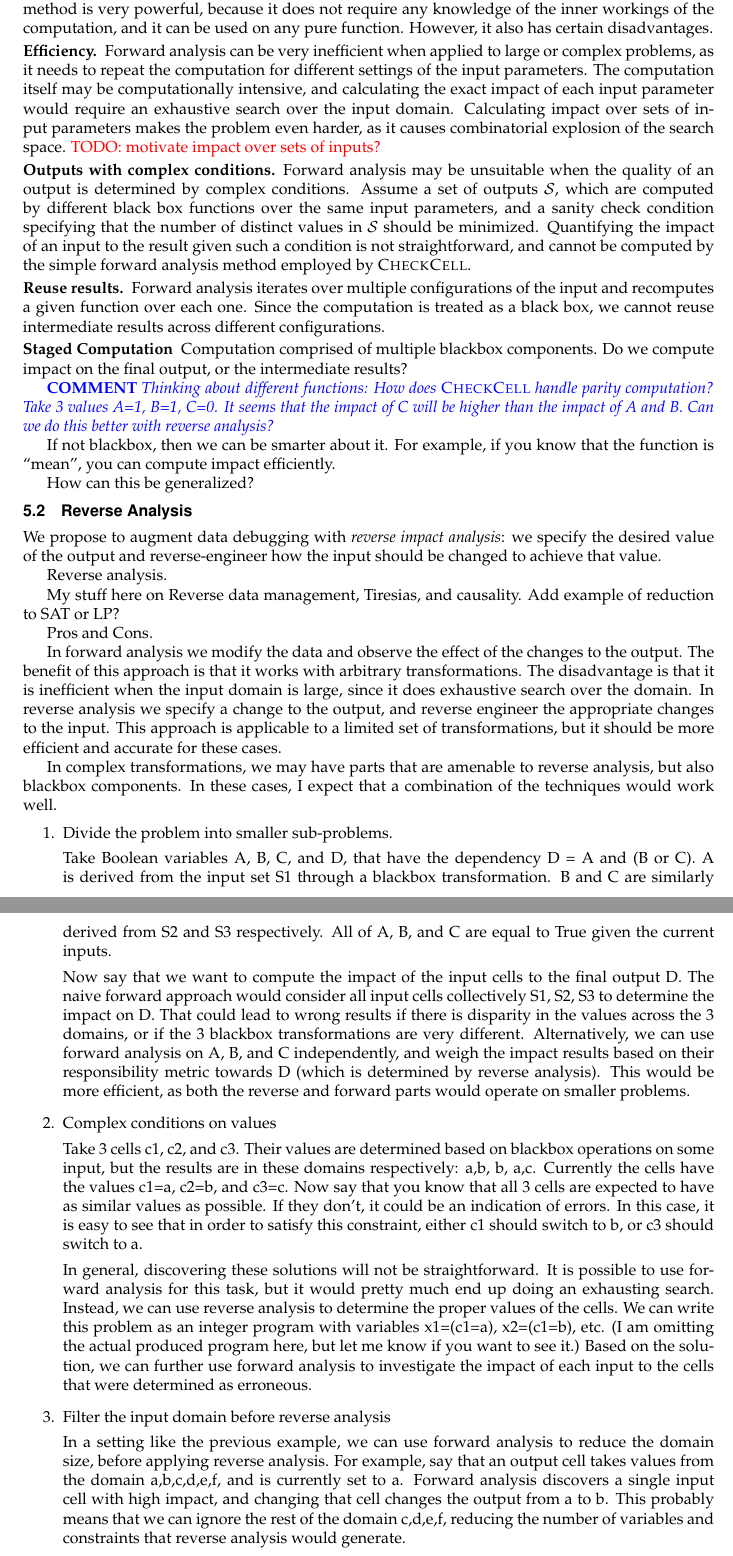
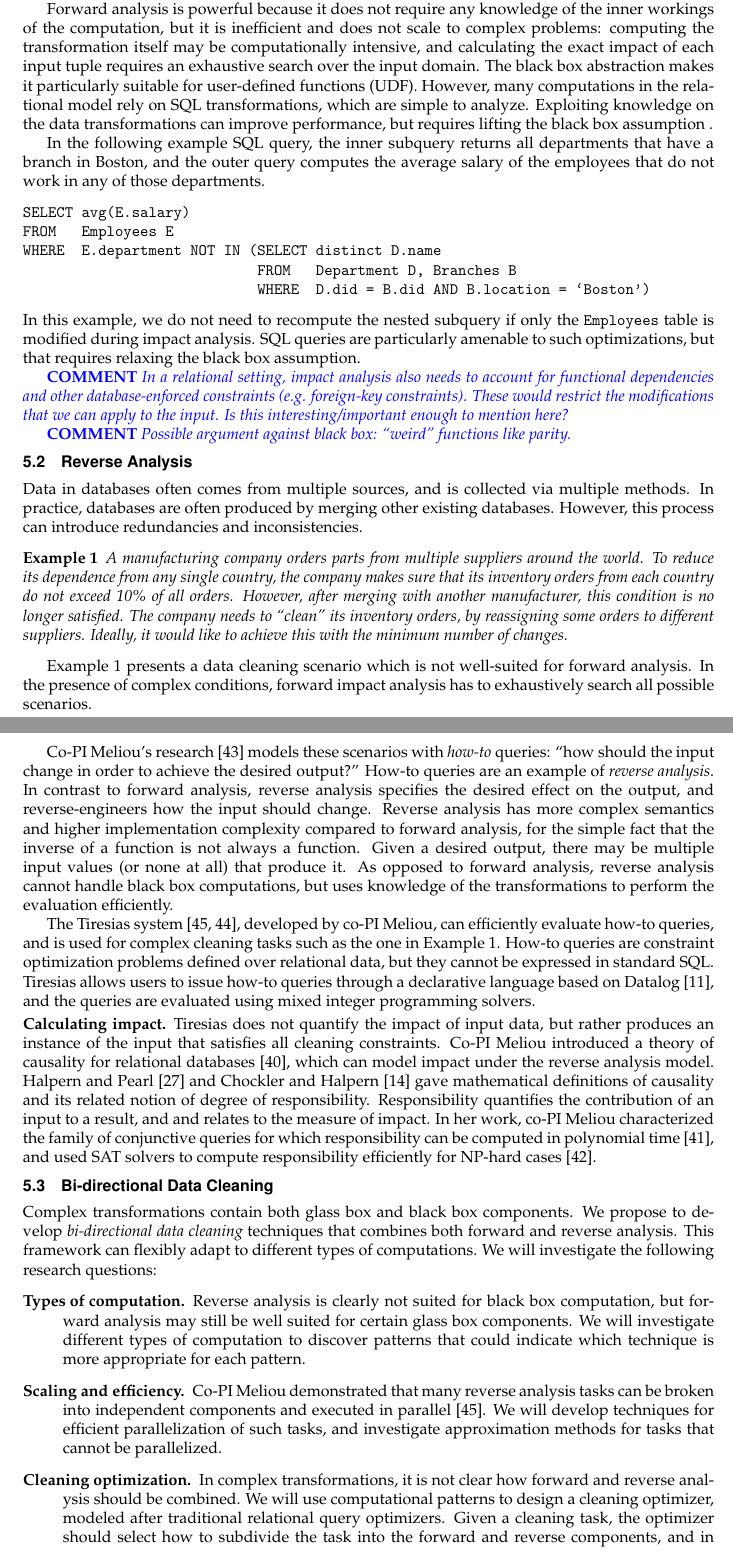
Before and after one commit to plasma-umass/DataDebug, a LaTeX document (NSF-CCF-2012/project.tex, which reads NSF-CCF-2012/bidirectional.tex): two parts of pages 13 and 14 of 20 before the commit and two parts of pages 13 and 14 of 21 after it, joined at a grey line, cut so that both start at the same text. Compiled offline with pdfLaTeX.

Commit message:
edits in relational section

```diff
--- a/NSF-CCF-2012/bidirectional.tex
+++ b/NSF-CCF-2012/bidirectional.tex
@@ -5,81 +5,84 @@ We propose to combine two methods of performing impact analysis to improve the a
 
 \subsection{Forward Analysis} % (fold)
 \label{sub:forward_analysis}
-The impact analysis in \checkcell\ relies on re-calculating computations either exhaustively, or using random sampling over the provided range. We call this approach \emph{forward impact analysis}: we modify the input of the computation and observe the effect of the change in the output. This method is very powerful, because it does not require any knowledge of the inner workings of the computation, and it can be used on any pure function. However, it also has certain disadvantages.
+The impact analysis in \checkcell\ relies on re-calculating computations either exhaustively, or using random sampling over a range of data. We call this approach \emph{forward impact analysis}: we modify the input of the computation and observe the effect of the change on the output.
+In database research, \emph{hypothetical}, or \emph{what-if} queries \cite{DBLP:conf/vldb/BalminPP00,DBLP:conf/icde/LakshmananRS08} are a form of forward analysis: a query result is computed based on a hypothetical change to the input data.  Calculating impact is more complex as it requires invoking multiple what-if queries.
 
-\paragraph{Efficiency.} % (fold)
-\label{par:efficiency}
-Forward analysis can be very inefficient when applied to large or complex problems, as it needs to repeat the computation for different settings of the input parameters. The computation itself may be computationally intensive, and calculating the exact impact of each input parameter would require an exhaustive search over the input domain. Calculating impact over sets of input parameters makes the problem even harder, as it causes combinatorial explosion of the search space. \todo{motivate impact over sets of inputs?}
-% paragraph efficiency (end)
-
-\paragraph{Outputs with complex conditions.} % (fold)
-\label{par:outputs_with_complex_conditions}
-Forward analysis may be unsuitable when the quality of an output is determined by complex conditions. Assume a set of outputs $\mathcal{S}$, which are computed by different black box functions over the same input parameters, and a sanity check condition specifying that the number of distinct values in $\mathcal{S}$ should be minimized. Quantifying the impact of an input to the result given such a condition is not straightforward, and cannot be computed by the simple forward analysis method employed by \checkcell.
-% paragraph outputs_with_complex_conditions (end)
+Forward analysis is powerful because it does not require any knowledge of the inner workings of the computation, but it is inefficient and does not scale to complex problems: computing the transformation itself may be computationally intensive, and calculating the exact impact of each input tuple requires an exhaustive search over the input domain. The black box abstraction makes it particularly suitable for user-defined functions (UDF). However, many computations in the relational model rely on SQL transformations, which are simple to analyze. Exploiting knowledge on the data transformations can improve performance, but requires lifting the black box assumption .
+% In this setting, the black box model is too restrictive.
 
 
-\paragraph{Reuse results.} % (fold)
-\label{par:reuse_results}
-Forward analysis iterates over multiple configurations of the input and recomputes a given function over each one. Since the computation is treated as a black box, we cannot reuse intermediate results across different configurations.
-
-% paragraph reuse_results (end)
-
-\paragraph{Staged Computation} % (fold)
-\label{par:staged_computation}
-Computation comprised of multiple blackbox components. Do we compute impact on the final output, or the intermediate results?
-% paragraph staged_computation (end)
-
-\comment{Thinking about different functions: How does \checkcell\ handle parity computation? Take 3 values A=1, B=1, C=0. It seems that the impact of C will be higher than the impact of A and B. Can we do this better with reverse analysis?}
+% Forward analysis is inefficient and does not scale to complex problems: computing the transformation itself may be computationally intensive, and calculating the exact impact of each input tuple requires an exhaustive search over the input domain.
+% Calculating impact over sets of input tuples makes the problem even harder, as it causes combinatorial explosion of the search space.
+%Lifting the black box assumption can often do much better.
+% We revisit the personal budget example discussed in Section~\ref{sec:overview}. If we know the function that computes cell \texttt{B12}, we can calculate the impact of a cell \texttt{B$_j$} as follows:
+% \begin{align}\label{eqn:example_reverse}
+% 	\sum_{i\neq j} I(\texttt{B}_j - \texttt{B}_i > \texttt{B}11-\texttt{C}11-150) = \sum_{i\neq j} I(\texttt{B}_j - \texttt{B}_i >3520.92)
+% \end{align}
+% where $I$ is an indicator function. Therefore, we can determine the impact of an input value without recomputing the function. SQL transformations are particularly amenable to such optimizations.
+In the following example SQL query, the inner subquery returns all departments that have a branch in Boston, and the outer query computes the average salary of the employees that do not work in any of those departments.
+%The following nested SQL query returns the average salary of all employees who do not work for a department that has a branch in Boston.
+\texttt{
+\begin{tabbing}
+		SELECT	\=avg(E.salary)\\
+		FROM	\>Employees E\\
+		WHERE	\>E.department NOT IN	(\=SELECT	\=distinct D.name\+\+\\
+										FROM	\>Department D, Branches B\\
+										WHERE	\>D.did = B.did AND B.location = `Boston')
+\end{tabbing}}
+\noindent
+In this example, we do not need to recompute the nested subquery if only the \texttt{Employees} table is modified during impact analysis. SQL queries are particularly amenable to such optimizations, but that requires relaxing the black box assumption.
 
 
+\comment{In a relational setting, impact analysis also needs to account for functional dependencies and other database-enforced constraints (e.g. foreign-key constraints). These would restrict the modifications that we can apply to the input. Is this interesting/important enough to mention here?}
 
-If not blackbox, then we can be smarter about it. For example, if you know that the function is ``mean'', you can compute impact efficiently.
+\comment{Possible argument against black box: ``weird'' functions like parity.}
+% subsection forward_analysis (end)
 
-How can this be generalized?
-% subsection forward_analysis (end)
 
 
 \subsection{Reverse Analysis} % (fold)
 \label{sub:reverse_analysis}
- We propose to augment data debugging with \emph{reverse impact analysis}: we specify the desired value of the output and reverse-engineer how the input should be changed to achieve that value.
+Data in databases often comes from multiple sources, and is collected via multiple methods.
+%Databases commonly contain information collected from multiple sources, and via multiple methods.
+In practice, databases are often produced by merging other existing databases. However, this process can introduce redundancies and inconsistencies.
 
+\begin{example}\label{ex:how-to}
+	A manufacturing company orders parts from multiple suppliers around the world. To reduce its dependence from any single country, the company makes sure that its inventory orders from each country do not exceed 10\% of all orders. However, after merging with another manufacturer, this condition is no longer satisfied. The company needs to ``clean'' its inventory orders, by reassigning some orders to different suppliers. Ideally, it would like to achieve this with the minimum number of changes.
+\end{example}
 
-Reverse analysis.
+Example~\ref{ex:how-to} presents a data cleaning scenario which is not well-suited for forward analysis. In the presence of complex conditions, forward impact analysis has to exhaustively search all possible scenarios.
 
-My stuff here on Reverse data management, Tiresias, and causality. Add example of reduction to SAT or LP?
+Co-PI Meliou's research~\cite{DBLP:journals/pvldb/MeliouGS11} models these scenarios with \emph{how-to} queries: ``how should the input change in order to achieve the desired output?'' How-to queries are an example of \emph{reverse analysis}. In contrast to forward analysis,  reverse analysis specifies the desired effect on the output, and reverse-engineers how the input should change. Reverse analysis has more complex semantics and higher implementation complexity compared to forward analysis, for the simple fact that the inverse of a function is not always a function. Given a desired output, there may be multiple input values (or none at all) that produce it.
+%To circumvent this difficulty in a general framework we will use SAT and Mixed Integer Programming (MIP) solvers as general purpose tools in reverse analysis.
+As opposed to forward analysis, reverse analysis cannot handle black box computations, but uses knowledge of the transformations to perform the evaluation efficiently.
 
-Pros and Cons.
+% We propose to augment data debugging with \emph{reverse impact analysis}. In contrast to forward analysis (``how would the output change for a given change in the input''), reverse analysis answers the question ``how should the input change in order to achieve the desired output?''
+
+The Tiresias system~\cite{DBLP:conf/sigmod/MeliouS12, DBLP:conf/sigmod/MeliouSS12}, developed by co-PI Meliou, can efficiently evaluate how-to queries, and is used for complex cleaning tasks such as the one in Example~\ref{ex:how-to}. How-to queries are constraint optimization problems defined over relational data, but they cannot be expressed in standard SQL. Tiresias allows users to issue how-to queries through a declarative language based on Datalog~\cite{DBLP:journals/tkde/CeriGT89}, and the queries are evaluated using mixed integer programming solvers.
+
+\paragraph{Calculating impact.} % (fold)
+\label{par:calculating_impact}
+Tiresias does not quantify the impact of input data, but rather produces an instance of the input that satisfies all cleaning constraints. Co-PI Meliou introduced a theory of causality for relational databases~\cite{DBLP:journals/debu/MeliouGHKMS10}, which can model impact under the reverse analysis model. Halpern and Pearl~\cite{HalpernPearl:Cause2005} and Chockler and Halpern~\cite{DBLP:journals/jair/ChocklerH04} gave mathematical definitions of causality and its related notion of degree of responsibility. Responsibility quantifies the contribution of an input to a result, and and relates to the measure of impact. In her work, co-PI Meliou characterized the family of conjunctive queries for which responsibility can be computed in polynomial time~\cite{DBLP:journals/pvldb/MeliouGMS11}, and used SAT solvers to compute responsibility efficiently for NP-hard cases~\cite{DBLP:conf/sigmod/MeliouGNS11}.
+% paragraph calculating_impact (end)
+
 % subsection reverse_analysis (end)
 
 
 %--------------------------------------------------------------------------
-In forward analysis we modify the data and observe the effect of the changes to the output. The benefit of this approach is that it works with arbitrary transformations. The disadvantage is that it is inefficient when the input domain is large, since it does exhaustive search over the domain. In reverse analysis we specify a change to the output, and reverse engineer the appropriate changes to the input. This approach is applicable to a limited set of transformations, but it should be more efficient and accurate for these cases.
 
-In complex transformations, we may have parts that are amenable to reverse analysis, but also blackbox components. In these cases, I expect that a combination of the techniques would work well.
-
-\begin{enumerate}
-	\item Divide the problem into smaller sub-problems.
-
-	Take Boolean variables A, B, C, and D, that have the dependency D = A and (B or C).
-	A is derived from the input set S1 through a blackbox transformation. B and C are similarly derived from S2 and S3 respectively. All of A, B, and C are equal to True given the current inputs.
-
-	Now say that we want to compute the impact of the input cells to the final output D. The naive forward approach would consider all input cells collectively {S1, S2, S3} to determine the impact on D. That could lead to wrong results if there is disparity in the values across the 3 domains, or if the 3 blackbox transformations are very different. Alternatively, we can use forward analysis on A, B, and C independently, and weigh the impact results based on their responsibility metric towards D (which is determined by reverse analysis). This would be more efficient, as both the reverse and forward parts would operate on smaller problems.
-
-	\item Complex conditions on values
+\subsection{Bi-directional Data Cleaning} % (fold)
+\label{sub:bi_directional_data_cleaning}
+Complex transformations contain both glass box and black box components. We propose to develop \emph{bi-directional data cleaning} techniques that combines both forward and reverse analysis. This framework can flexibly adapt to different types of computations. We will investigate the following research questions:
+\begin{description}
+	\item[Types of computation.] Reverse analysis is clearly not suited for black box computation, but forward analysis may still be well suited for certain glass box components. We will investigate different types of computation to discover patterns that could indicate which technique is more appropriate for each pattern.
+	\item[Scaling and efficiency.] Co-PI Meliou demonstrated that many reverse analysis tasks can be broken into independent components and executed in parallel~\cite{DBLP:conf/sigmod/MeliouS12}. We will develop techniques for efficient parallelization of such tasks, and investigate approximation methods for tasks that cannot be parallelized.
+	\item[Cleaning optimization.] In complex transformations, it is not clear how forward and reverse analysis should be combined. We will use computational patterns to design a cleaning optimizer, modeled after traditional relational query optimizers. Given a cleaning task, the optimizer should select how to subdivide the task into the forward and reverse components, and in which order the tasks should be performed.
+	\item[Interactive cleaning.] Cleaning tasks are often based on complex constraints, and have many possible solutions. It is a daunting undertaking for a user to assess these solutions, or even define the cleaning task itself.  We will design an interactive interface to allow users to easily identify possible problems, and we will investigate techniques to refine solutions based on user feedback.
+\end{description}
 
 
-	Take 3 cells c1, c2, and c3. Their values are determined based on blackbox operations on some input, but the results are in these domains respectively: {a,b}, {b}, {a,c}. Currently the cells have the values c1=a, c2=b, and c3=c. Now say that you know that all 3 cells are expected to have as similar values as possible. If they don't, it could be an indication of errors. In this case, it is easy to see that in order to satisfy this constraint, either c1 should switch to b, or c3 should switch to a.
-
-	In general, discovering these solutions will not be straightforward. It is possible to use forward analysis for this task, but it would pretty much end up doing an exhausting search. Instead, we can use reverse analysis to determine the proper values of the cells. We can write this problem as an integer program with variables x1=(c1=a), x2=(c1=b), etc. (I am omitting the actual produced program here, but let me know if you want to see it.)
-	Based on the solution, we can further use forward analysis to investigate the impact of each input to the cells that were determined as erroneous.
-
-	\item Filter the input domain before reverse analysis
-
-
-	In a setting like the previous example, we can use forward analysis to reduce the domain size, before applying reverse analysis. For example, say that an output cell takes values from the domain {a,b,c,d,e,f}, and is currently set to a. Forward analysis discovers a single input cell with high impact, and changing that cell changes the output from a to b. This probably means that we can ignore the rest of the domain {c,d,e,f}, reducing the number of variables and constraints  that reverse analysis would generate.
-
-\end{enumerate}
-
+% subsection bi_directional_data_cleaning (end)
 
 
 
```
Also changed, not shown: NSF-CCF-2012/bidirectional.tex (6 more changed lines).
